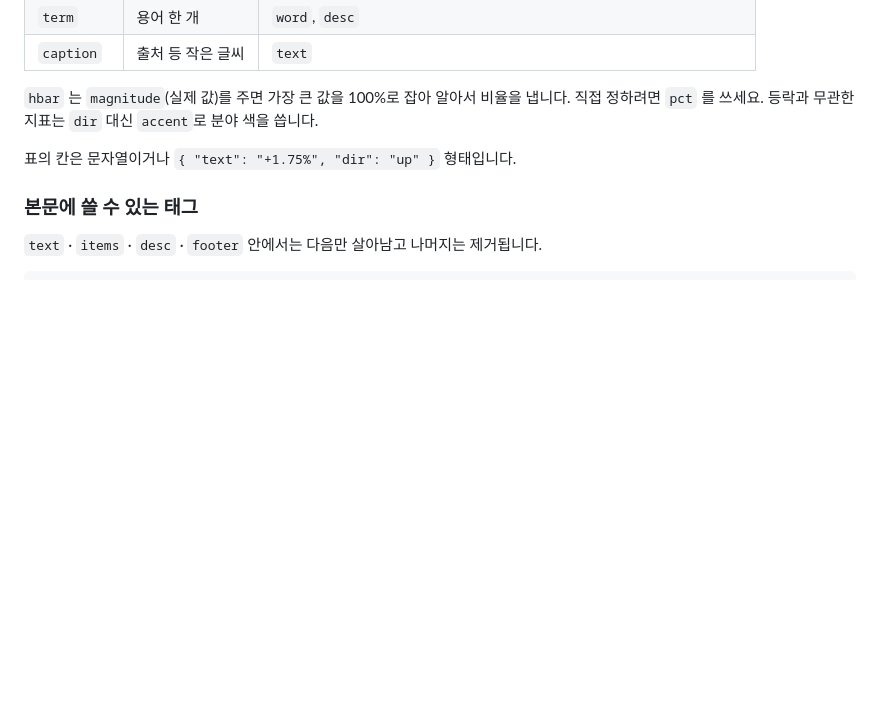
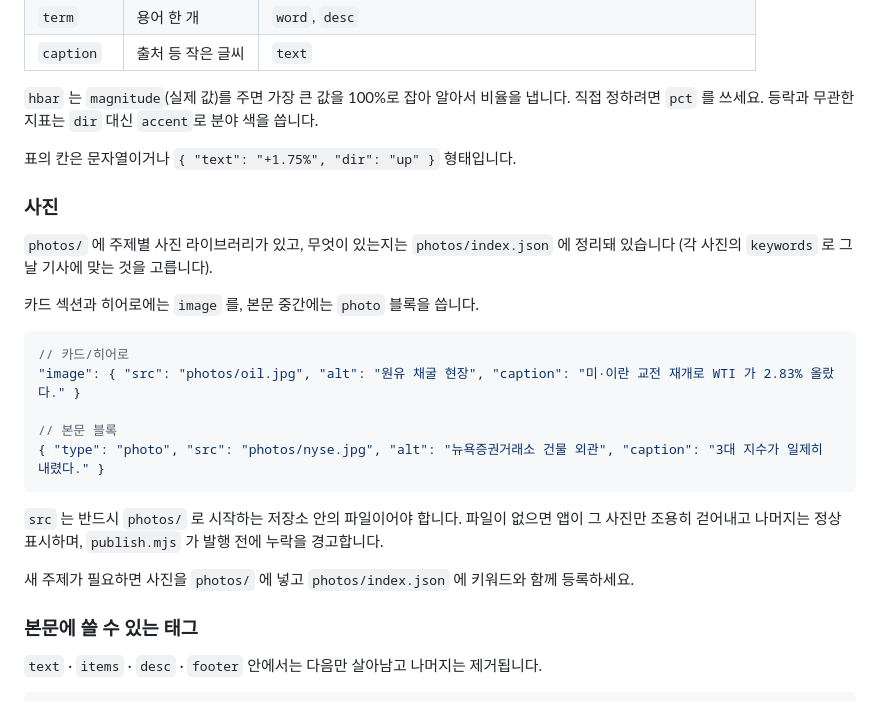
Before and after one commit to hyj9683/daily-brief, a Markdown page: README.md, the part around the change. Rendered like a GitHub page; blank space fills up the shorter version.

Commit message:
README: 사진 라이브러리 사용법 추가

````diff
--- a/README.md
+++ b/README.md
@@ -120,6 +120,26 @@ node publish.mjs 오늘원고.json --push
 
 표의 칸은 문자열이거나 `{ "text": "+1.75%", "dir": "up" }` 형태입니다.
 
+### 사진
+
+`photos/` 에 주제별 사진 라이브러리가 있고, 무엇이 있는지는 `photos/index.json` 에 정리돼 있습니다
+(각 사진의 `keywords` 로 그날 기사에 맞는 것을 고릅니다).
+
+카드 섹션과 히어로에는 `image` 를, 본문 중간에는 `photo` 블록을 씁니다.
+
+```jsonc
+// 카드/히어로
+"image": { "src": "photos/oil.jpg", "alt": "원유 채굴 현장", "caption": "미·이란 교전 재개로 WTI 가 2.83% 올랐다." }
+
+// 본문 블록
+{ "type": "photo", "src": "photos/nyse.jpg", "alt": "뉴욕증권거래소 건물 외관", "caption": "3대 지수가 일제히 내렸다." }
+```
+
+`src` 는 반드시 `photos/` 로 시작하는 저장소 안의 파일이어야 합니다. 파일이 없으면 앱이 그 사진만
+조용히 걷어내고 나머지는 정상 표시하며, `publish.mjs` 가 발행 전에 누락을 경고합니다.
+
+새 주제가 필요하면 사진을 `photos/` 에 넣고 `photos/index.json` 에 키워드와 함께 등록하세요.
+
 ### 본문에 쓸 수 있는 태그
 
 `text` · `items` · `desc` · `footer` 안에서는 다음만 살아남고 나머지는 제거됩니다.
````
